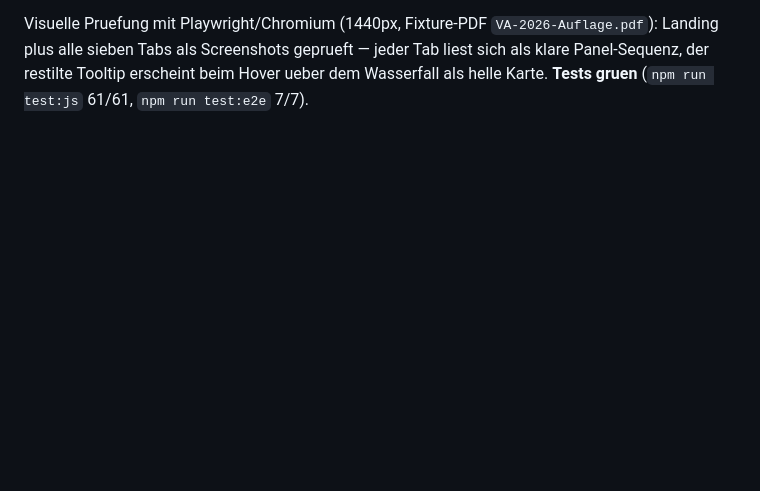
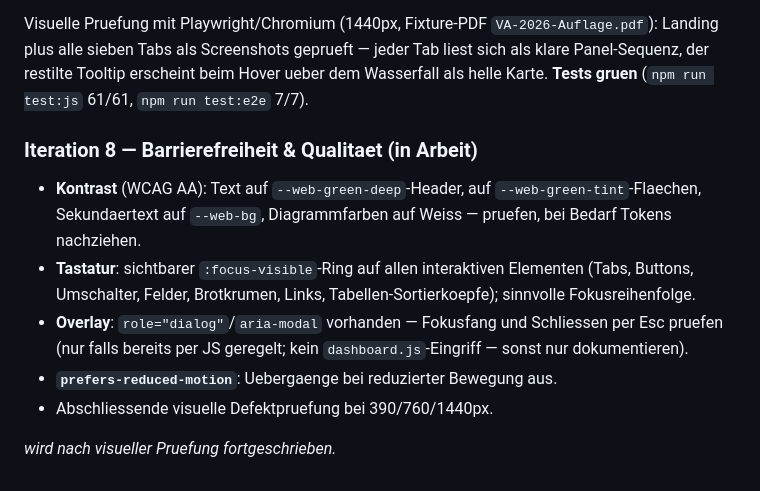
Before and after one commit to GrueneAT/gemeindefinanzen, a Markdown page: docs/web-design-system.md, the part around the change. Rendered like a GitHub page; blank space fills up the shorter version.

Commit message:
ye9ih: Iteration 8 spezifizieren — Barrierefreiheit und Qualitaet

```diff
--- a/docs/web-design-system.md
+++ b/docs/web-design-system.md
@@ -341,3 +341,19 @@ Visuelle Pruefung mit Playwright/Chromium (1440px, Fixture-PDF
 geprueft — jeder Tab liest sich als klare Panel-Sequenz, der restilte
 Tooltip erscheint beim Hover ueber dem Wasserfall als helle Karte.
 **Tests gruen** (`npm run test:js` 61/61, `npm run test:e2e` 7/7).
+
+### Iteration 8 — Barrierefreiheit & Qualitaet (in Arbeit)
+
+- **Kontrast** (WCAG AA): Text auf `--web-green-deep`-Header, auf
+  `--web-green-tint`-Flaechen, Sekundaertext auf `--web-bg`,
+  Diagrammfarben auf Weiss — pruefen, bei Bedarf Tokens nachziehen.
+- **Tastatur**: sichtbarer `:focus-visible`-Ring auf allen interaktiven
+  Elementen (Tabs, Buttons, Umschalter, Felder, Brotkrumen, Links,
+  Tabellen-Sortierkoepfe); sinnvolle Fokusreihenfolge.
+- **Overlay**: `role="dialog"`/`aria-modal` vorhanden — Fokusfang und
+  Schliessen per Esc pruefen (nur falls bereits per JS geregelt; kein
+  `dashboard.js`-Eingriff — sonst nur dokumentieren).
+- **`prefers-reduced-motion`**: Uebergaenge bei reduzierter Bewegung aus.
+- Abschliessende visuelle Defektpruefung bei 390/760/1440px.
+
+_wird nach visueller Pruefung fortgeschrieben._
```
